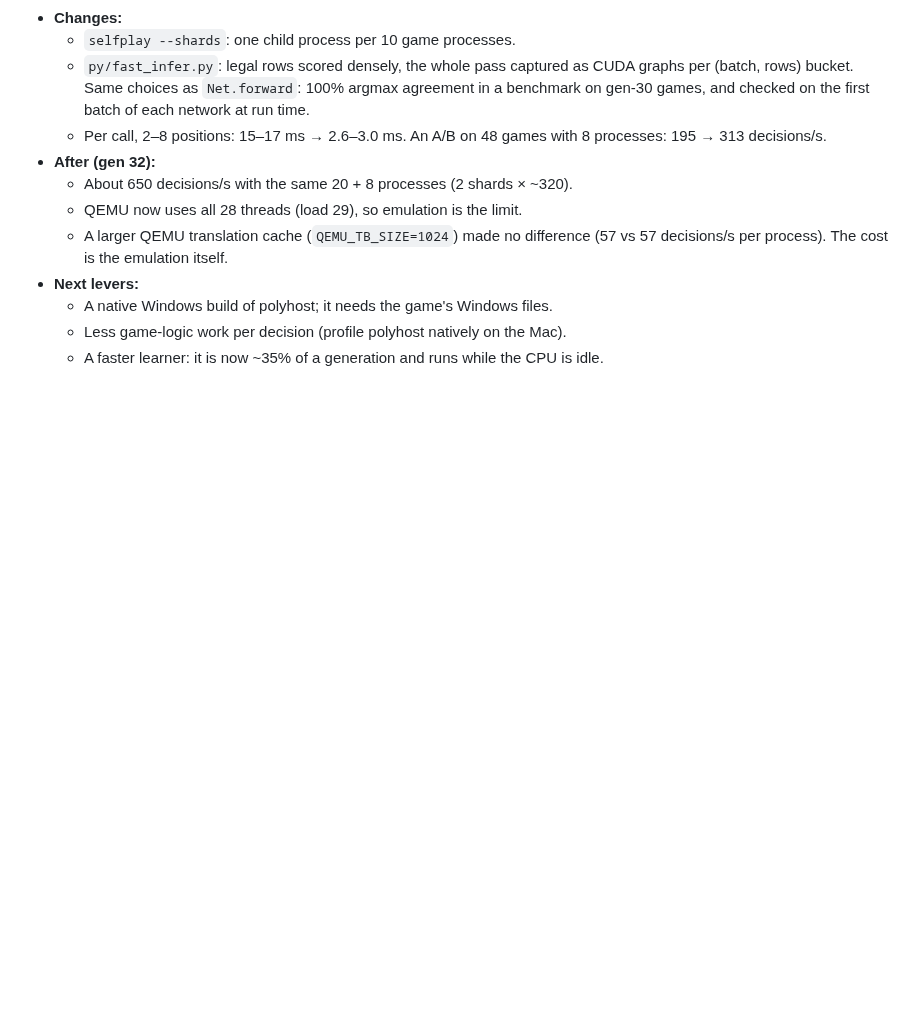
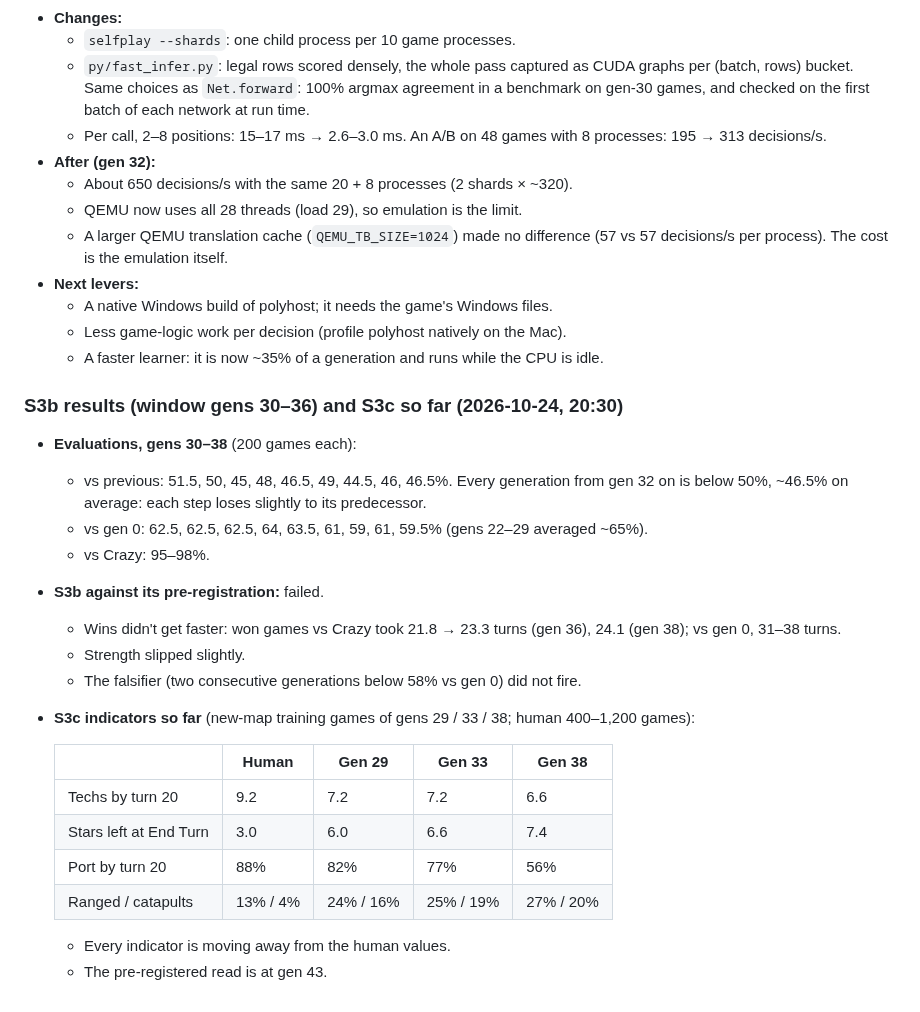
Before and after one commit to bengreff/polytopia, a Markdown page: docs/design/research-log.md, the part around the change. Rendered like a GitHub page; blank space fills up the shorter version.

Commit message:
research log: S3b failed its pre-registration; S3c indicators so far
Co-Authored-By: Claude Opus 5.5 <noreply@anthropic.com>

```diff
--- a/docs/design/research-log.md
+++ b/docs/design/research-log.md
@@ -918,3 +918,26 @@ playing well against a person.
   - A native Windows build of polyhost; it needs the game's Windows files.
   - Less game-logic work per decision (profile polyhost natively on the Mac).
   - A faster learner: it is now ~35% of a generation and runs while the CPU is idle.
+
+### S3b results (window gens 30–36) and S3c so far (2026-10-24, 20:30)
+- **Evaluations, gens 30–38** (200 games each):
+  - vs previous: 51.5, 50, 45, 48, 46.5, 49, 44.5, 46, 46.5%. Every generation from gen 32 on is
+    below 50%, ~46.5% on average: each step loses slightly to its predecessor.
+  - vs gen 0: 62.5, 62.5, 62.5, 64, 63.5, 61, 59, 61, 59.5% (gens 22–29 averaged ~65%).
+  - vs Crazy: 95–98%.
+- **S3b against its pre-registration:** failed.
+  - Wins didn't get faster: won games vs Crazy took 21.8 → 23.3 turns (gen 36), 24.1 (gen 38);
+    vs gen 0, 31–38 turns.
+  - Strength slipped slightly.
+  - The falsifier (two consecutive generations below 58% vs gen 0) did not fire.
+- **S3c indicators so far** (new-map training games of gens 29 / 33 / 38; human 400–1,200 games):
+
+  | | Human | Gen 29 | Gen 33 | Gen 38 |
+  |---|---|---|---|---|
+  | Techs by turn 20 | 9.2 | 7.2 | 7.2 | 6.6 |
+  | Stars left at End Turn | 3.0 | 6.0 | 6.6 | 7.4 |
+  | Port by turn 20 | 88% | 82% | 77% | 56% |
+  | Ranged / catapults | 13% / 4% | 24% / 16% | 25% / 19% | 27% / 20% |
+
+  - Every indicator is moving away from the human values.
+  - The pre-registered read is at gen 43.
```
